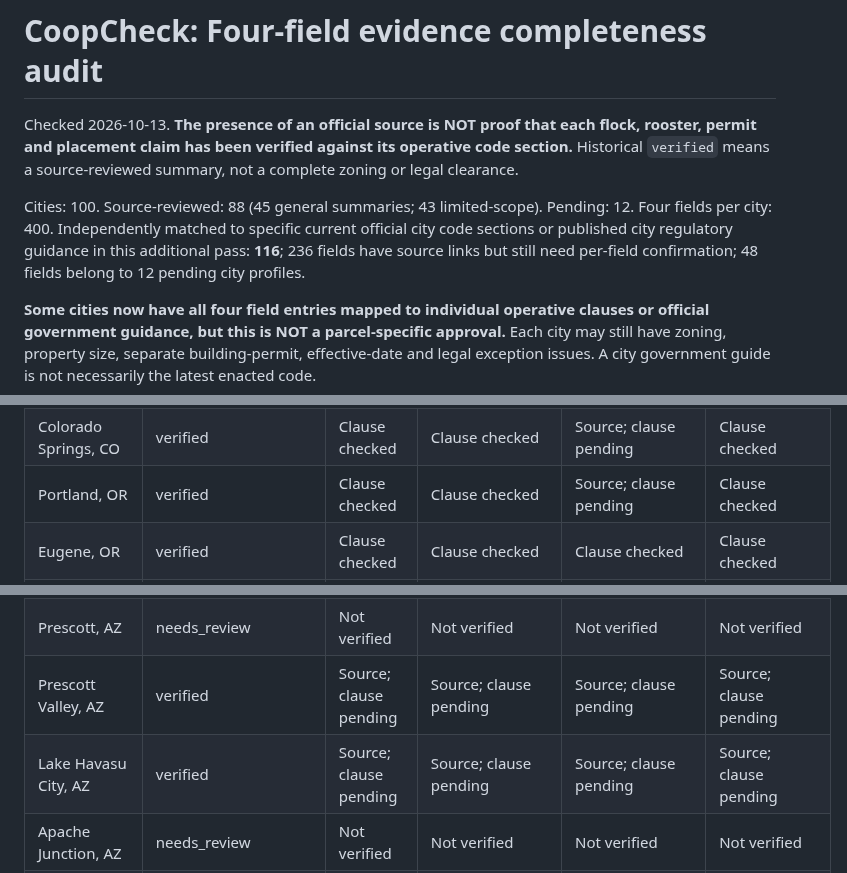
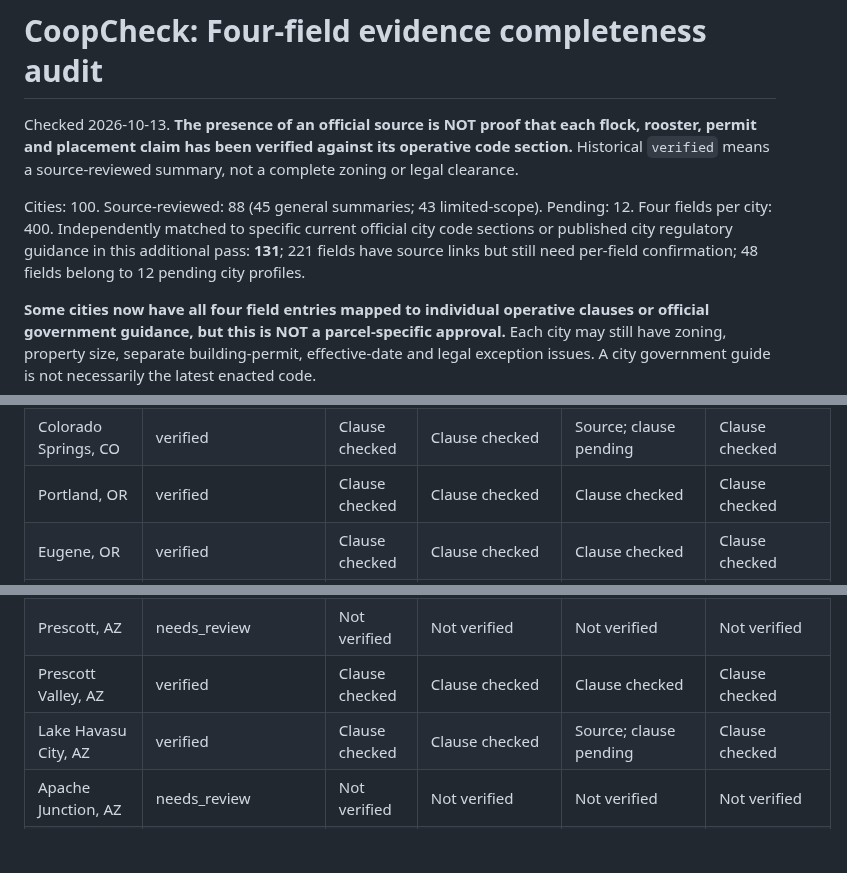
Before and after one commit to DragonChenCL/CoopCheck, a Markdown page: POLICY_COMPLETENESS_2026-10-13.md, 3 parts joined by grey strips. Drawn GitHub-style; blank space fills up the shorter version.

Commit message:
audit: verify current municipal code claims and guard jurisdiction POLICY_COMPLETENESS_2026-10-13.md

```diff
--- a/POLICY_COMPLETENESS_2026-10-13.md
+++ b/POLICY_COMPLETENESS_2026-10-13.md
@@ -3,7 +3,7 @@
 Checked 2026-10-13. **The presence of an official source is NOT proof that each flock, rooster, permit and placement claim has been verified against its operative code section.** Historical `verified` means a source-reviewed summary, not a complete zoning or legal clearance.
 
 Cities: 100. Source-reviewed: 88 (45 general summaries; 43 limited-scope). Pending: 12.
-Four fields per city: 400. Independently matched to specific current official city code sections or published city regulatory guidance in this additional pass: **116**; 236 fields have source links but still need per-field confirmation; 48 fields belong to 12 pending city profiles.
+Four fields per city: 400. Independently matched to specific current official city code sections or published city regulatory guidance in this additional pass: **131**; 221 fields have source links but still need per-field confirmation; 48 fields belong to 12 pending city profiles.
 
 **Some cities now have all four field entries mapped to individual operative clauses or official government guidance, but this is NOT a parcel-specific approval.** Each city may still have zoning, property size, separate building-permit, effective-date and legal exception issues. A city government guide is not necessarily the latest enacted code.
 
@@ -17,7 +17,7 @@ Four fields per city: 400. Independently matched to specific current official ci
 | Sacramento, CA | verified | Clause checked | Clause checked | Clause checked | Clause checked |
 | Denver, CO | verified | Clause checked | Clause checked | Clause checked | Clause checked |
 | Colorado Springs, CO | verified | Clause checked | Clause checked | Source; clause pending | Clause checked |
-| Portland, OR | verified | Clause checked | Clause checked | Source; clause pending | Clause checked |
+| Portland, OR | verified | Clause checked | Clause checked | Clause checked | Clause checked |
 | Eugene, OR | verified | Clause checked | Clause checked | Clause checked | Clause checked |
 | Salem, OR | verified | Clause checked | Clause checked | Clause checked | Clause checked |
 | Gresham, OR | verified | Clause checked | Clause checked | Clause checked | Clause checked |
@@ -43,8 +43,8 @@ Four fields per city: 400. Independently matched to specific current official ci
 | Casa Grande, AZ | verified | Clause checked | Clause checked | Source; clause pending | Clause checked |
 | Yuma, AZ | verified | Source; clause pending | Source; clause pending | Source; clause pending | Source; clause pending |
 | Prescott, AZ | needs_review | Not verified | Not verified | Not verified | Not verified |
-| Prescott Valley, AZ | verified | Source; clause pending | Source; clause pending | Source; clause pending | Source; clause pending |
-| Lake Havasu City, AZ | verified | Source; clause pending | Source; clause pending | Source; clause pending | Source; clause pending |
+| Prescott Valley, AZ | verified | Clause checked | Clause checked | Clause checked | Clause checked |
+| Lake Havasu City, AZ | verified | Clause checked | Clause checked | Source; clause pending | Clause checked |
 | Apache Junction, AZ | needs_review | Not verified | Not verified | Not verified | Not verified |
 | Sierra Vista, AZ | verified_limited_scope | Source; clause pending | Source; clause pending | Source; clause pending | Source; clause pending |
 | Los Angeles, CA | verified_limited_scope | Source; clause pending | Clause checked (§53.71) | Source; clause pending | Source; clause pending |
```
Also changed, not shown: other parts of POLICY_COMPLETENESS_2026-10-13.md (+3 -3 lines).
